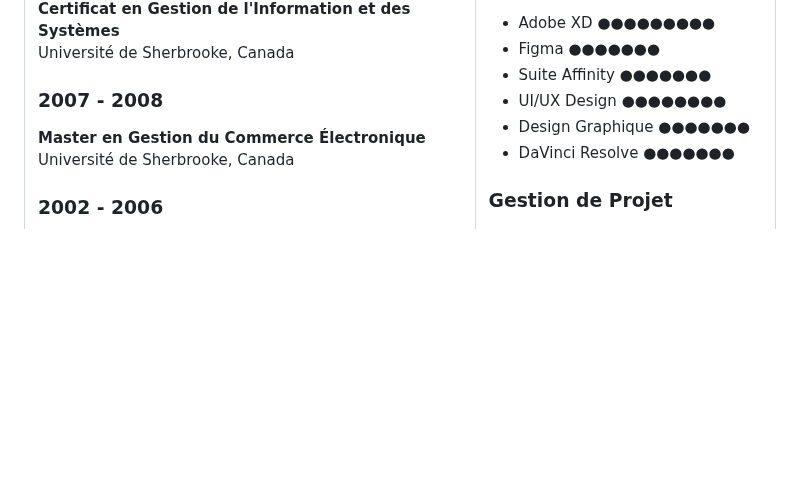
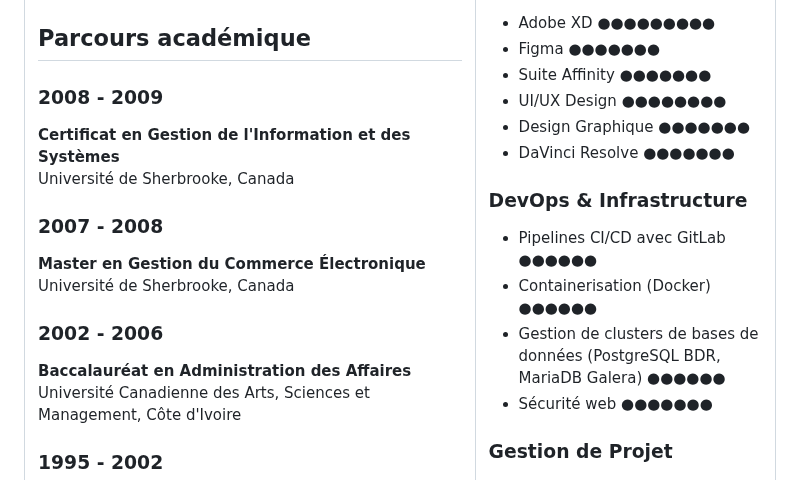
Before and after one commit to jhouedanou/Curriculum-vitae, a Markdown page: oldMDs/cv_HOUEDANOU.md, the part around the change. Rendered like a GitHub page; blank space fills up the shorter version.

Commit message:
Ajout de compétences en DevOps et infrastructure au CV de Jean-Luc Houédanou

```diff
--- a/oldMDs/cv_HOUEDANOU.md
+++ b/oldMDs/cv_HOUEDANOU.md
@@ -204,6 +204,12 @@ Template WordPress personnalisé avec éditeur avancé
 - Design Graphique ●●●●●●●
 - DaVinci Resolve ●●●●●●●
 
+### **DevOps & Infrastructure**
+- Pipelines CI/CD avec GitLab ●●●●●●
+- Containerisation (Docker) ●●●●●●
+- Gestion de clusters de bases de données (PostgreSQL BDR, MariaDB Galera) ●●●●●●
+- Sécurité web ●●●●●●●
+
 ### **Gestion de Projet**
 - SCRUM ●●●●●●●
 - Kanban ●●●●●●●
```
